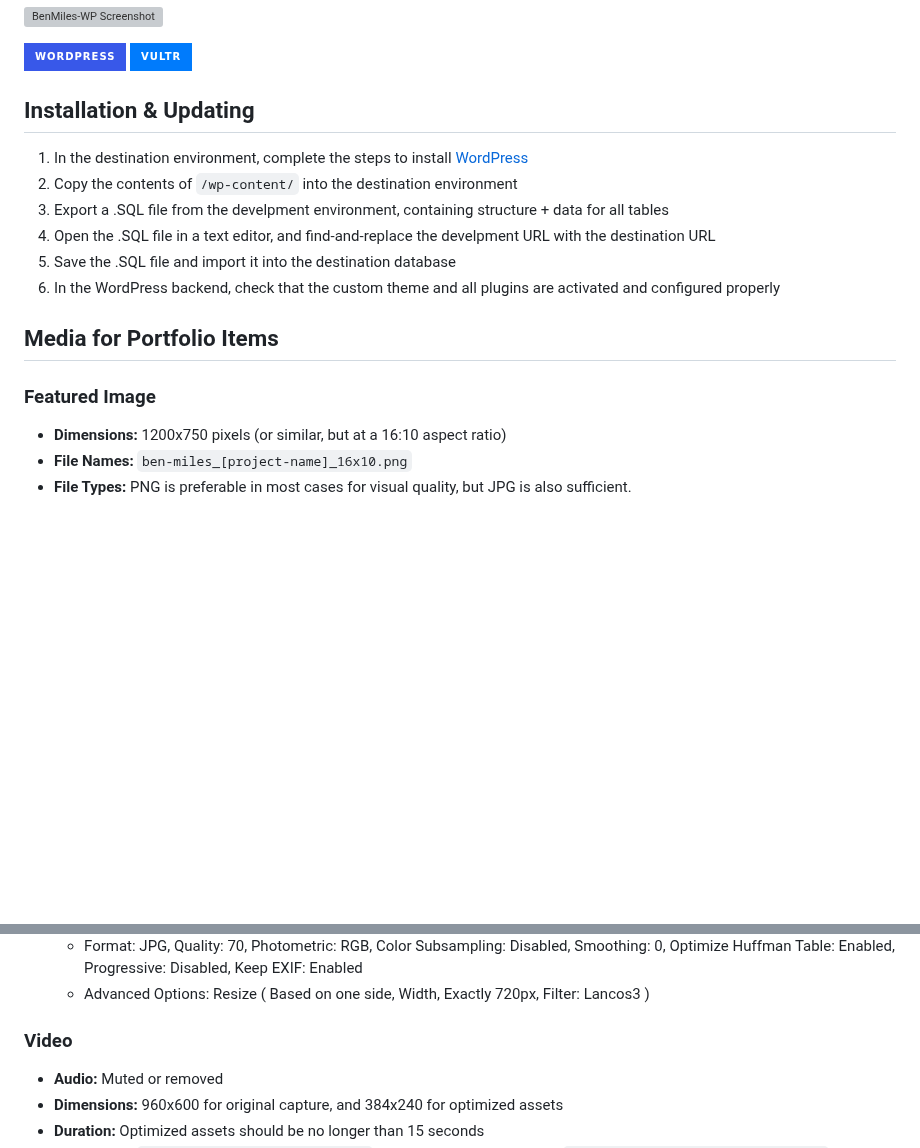
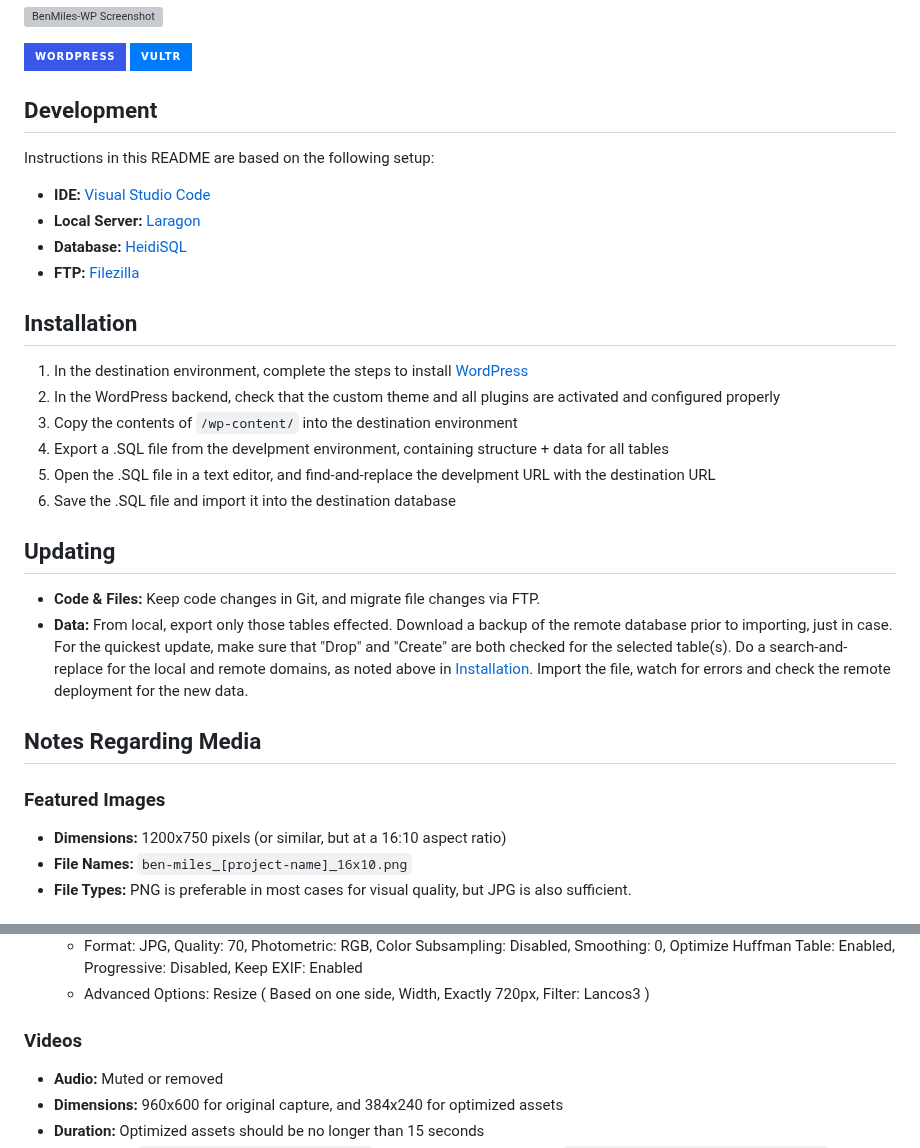
Before and after one commit to ben-miles/benmiles-wp, a Markdown page: README.md, 2 parts joined by grey strips. Rendered like a GitHub page; badges without logos; blank space fills up the shorter version; grey boxes are pictures that could not be loaded.

```diff
--- a/README.md
+++ b/README.md
@@ -6,16 +6,28 @@ A custom WordPress theme plus data and plugins, for my portfolio website: [benmi
 [![WordPress](https://img.shields.io/badge/WordPress-3858E9?style=for-the-badge&logo=wordpress&logoColor=white)](https://wordpress.org/)
 [![Vultr](https://img.shields.io/badge/Vultr-007BFC?style=for-the-badge&logo=vultr&logoColor=white)](https://vultr.com/)
 
-## Installation & Updating
+## Development
+Instructions in this README are based on the following setup:
+
+- **IDE:** [Visual Studio Code](https://code.visualstudio.com/)
+- **Local Server:** [Laragon](https://laragon.org)
+- **Database:** [HeidiSQL](https://www.heidisql.com/)
+- **FTP:** [Filezilla](https://filezilla-project.org/)
+
+## Installation
 1. In the destination environment, complete the steps to install [WordPress](https://wordpress.org/)
-2. Copy the contents of `/wp-content/` into the destination environment
-3. Export a .SQL file from the develpment environment, containing structure + data for all tables
-4. Open the .SQL file in a text editor, and find-and-replace the develpment URL with the destination URL
-5. Save the .SQL file and import it into the destination database
-6. In the WordPress backend, check that the custom theme and all plugins are activated and configured properly
+2. In the WordPress backend, check that the custom theme and all plugins are activated and configured properly
+3. Copy the contents of `/wp-content/` into the destination environment
+4. Export a .SQL file from the develpment environment, containing structure + data for all tables
+5. Open the .SQL file in a text editor, and find-and-replace the develpment URL with the destination URL
+6. Save the .SQL file and import it into the destination database
 
-## Media for Portfolio Items
-### Featured Image
+## Updating
+- **Code & Files:** Keep code changes in Git, and migrate file changes via FTP.
+- **Data:** From local, export only those tables effected. Download a backup of the remote database prior to importing, just in case. For the quickest update, make sure that "Drop" and "Create" are both checked for the selected table(s). Do a search-and-replace for the local and remote domains, as noted above in [Installation](#installation). Import the file, watch for errors and check the remote deployment for the new data.
+
+## Notes Regarding Media
+### Featured Images
 - **Dimensions:** 1200x750 pixels (or similar, but at a 16:10 aspect ratio)
 - **File Names:** `ben-miles_[project-name]_16x10.png`
 - **File Types:** PNG is preferable in most cases for visual quality, but JPG is also sufficient.
@@ -25,7 +37,7 @@ A custom WordPress theme plus data and plugins, for my portfolio website: [benmi
 - **File Types:** PNG is preferable in most cases for visual quality, but JPG is also sufficient. For web site screenshots, I prefer to use [FastStone Image Resizer](https://www.faststone.org/FSResizerDownload.htm) with the following settings:
   - Format: JPG, Quality: 70, Photometric: RGB, Color Subsampling: Disabled, Smoothing: 0, Optimize Huffman Table: Enabled, Progressive: Disabled, Keep EXIF: Enabled
   - Advanced Options: Resize ( Based on one side, Width, Exactly 720px, Filter: Lancos3 )
-### Video
+### Videos
 - **Audio:** Muted or removed
 - **Dimensions:** 960x600 for original capture, and 384x240 for optimized assets
 - **Duration:** Optimized assets should be no longer than 15 seconds
```
